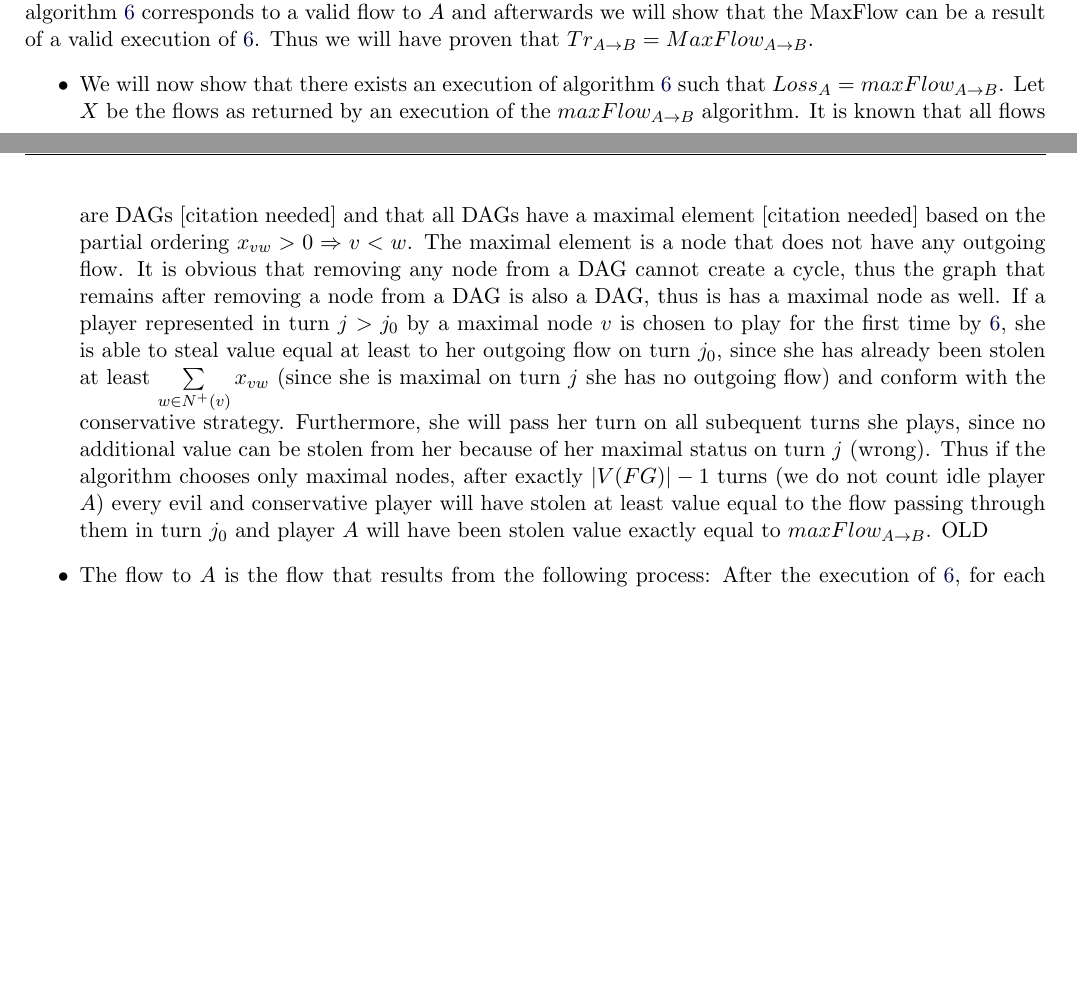
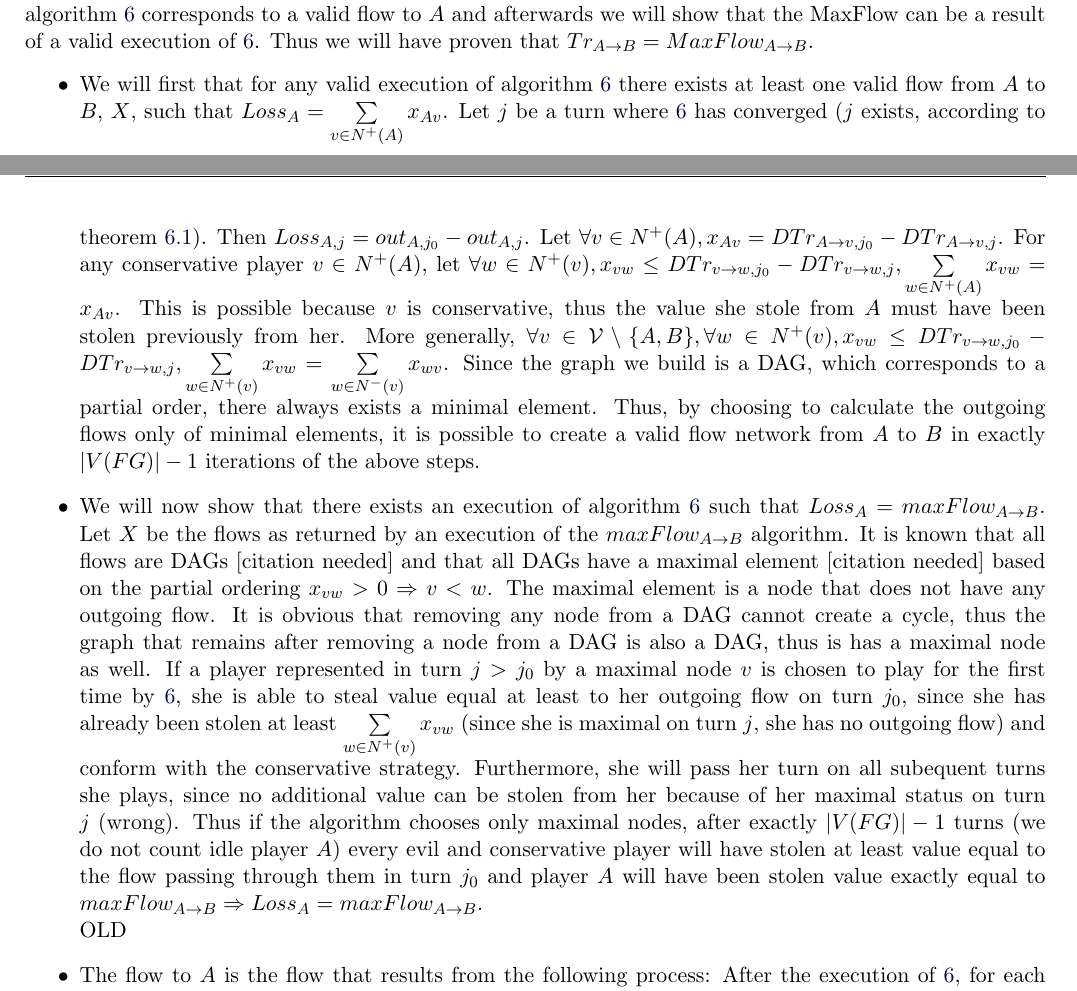
Before and after one commit to decrypto-org/TrustIsRisk, a LaTeX document (paperEng.tex): two parts of pages 8 and 9 of 17, joined at a grey line, cut so that both start at the same text, the shorter picture padded with empty space. Compiled offline with pdfLaTeX.

Commit message:
improved flow existence part of trust flow algorithm

```diff
--- a/paperEng.tex
+++ b/paperEng.tex
@@ -591,6 +591,18 @@
        afterwards we will show that the MaxFlow can be a result of a valid execution of \ref{transitivesteal}. Thus we will
        have proven that $Tr_{A \rightarrow B} = MaxFlow_{A \rightarrow B}$.
        \begin{itemize}
+          \item We will first that for any valid execution of algorithm \ref{transitivesteal} there exists at least one valid
+          flow from $A$ to $B$, $X$, such that $Loss_A = \sum\limits_{v \in N^{+}(A)}x_{Av}$. Let $j$ be a turn where
+          \ref{transitivesteal} has converged ($j$ exists, according to theorem \ref{convergence}). Then $Loss_{A, j} =
+          out_{A, j_0} - out_{A, j}$. Let $\forall v \in N^{+}(A), x_{Av} = DTr_{A \rightarrow v, j_0} - DTr_{A \rightarrow
+          v, j}$. For any conservative player $v \in N^{+}(A)$, let $\forall w \in N^{+}(v), x_{vw} \leq DTr_{v \rightarrow
+          w, j_0} - DTr_{v \rightarrow w, j}, \sum\limits_{w \in N^{+}(A)}x_{vw} = x_{Av}$. This is possible because $v$ is
+          conservative, thus the value she stole from $A$ must have been stolen previously from her. More generally, $\forall
+          v \in \mathcal{V} \setminus \{A,B\}, \forall w \in N^{+}(v), x_{vw} \leq DTr_{v \rightarrow w, j_0} - DTr_{v
+          \rightarrow w, j}, \sum\limits_{w \in N^{+}(v)}x_{vw} = \sum\limits_{w \in N^{-}(v)}x_{wv}$. Since the graph we
+          build is a DAG, which corresponds to a partial order, there always exists a minimal element. Thus, by choosing to
+          calculate the outgoing flows only of minimal elements, it is possible to create a valid flow network from $A$ to
+          $B$ in exactly $|V(FG)| - 1$ iterations of the above steps.
           \item We will now show that there exists an execution of algorithm \ref{transitivesteal} such that $Loss_A =
           maxFlow_{A \rightarrow B}$. Let $X$ be the flows as returned by an execution of the $maxFlow_{A \rightarrow B}$
           algorithm. It is known that all flows are DAGs [citation needed] and that all DAGs have a maximal element [citation
@@ -599,12 +611,13 @@
           remains after removing a node from a DAG is also a DAG, thus is has a maximal node as well. If a player represented
           in turn $j > j_0$ by a maximal node $v$ is chosen to play for the first time by \ref{transitivesteal}, she is able
           to steal value equal at least to her outgoing flow on turn $j_0$, since she has already been stolen at least
-          $\sum\limits_{w \in N^{+}(v)}x_{vw}$ (since she is maximal on turn $j$ she has no outgoing flow) and conform with
+          $\sum\limits_{w \in N^{+}(v)}x_{vw}$ (since she is maximal on turn $j$, she has no outgoing flow) and conform with
           the conservative strategy. Furthermore, she will pass her turn on all subequent turns she plays, since no
           additional value can be stolen from her because of her maximal status on turn $j$ (wrong). Thus if the algorithm
           chooses only maximal nodes, after exactly $|V(FG)| - 1$ turns (we do not count idle player $A$) every evil and
           conservative player will have stolen at least value equal to the flow passing through them in turn $j_0$ and player
-          $A$ will have been stolen value exactly equal to $maxFlow_{A \rightarrow B}$.
+          $A$ will have been stolen value exactly equal to $maxFlow_{A \rightarrow B} \Rightarrow Loss_A = maxFlow_{A
+          \rightarrow B}$. \\
 OLD
           \item The flow to $A$ is the flow that results from the following process: After the execution of
           \ref{transitivesteal}, for each sad player iteratively replenish the $DTr$ stolen from the sad player by the one
```
Also changed, not shown: paperEng.pdf, paperEng.tex (2 more changed lines).
